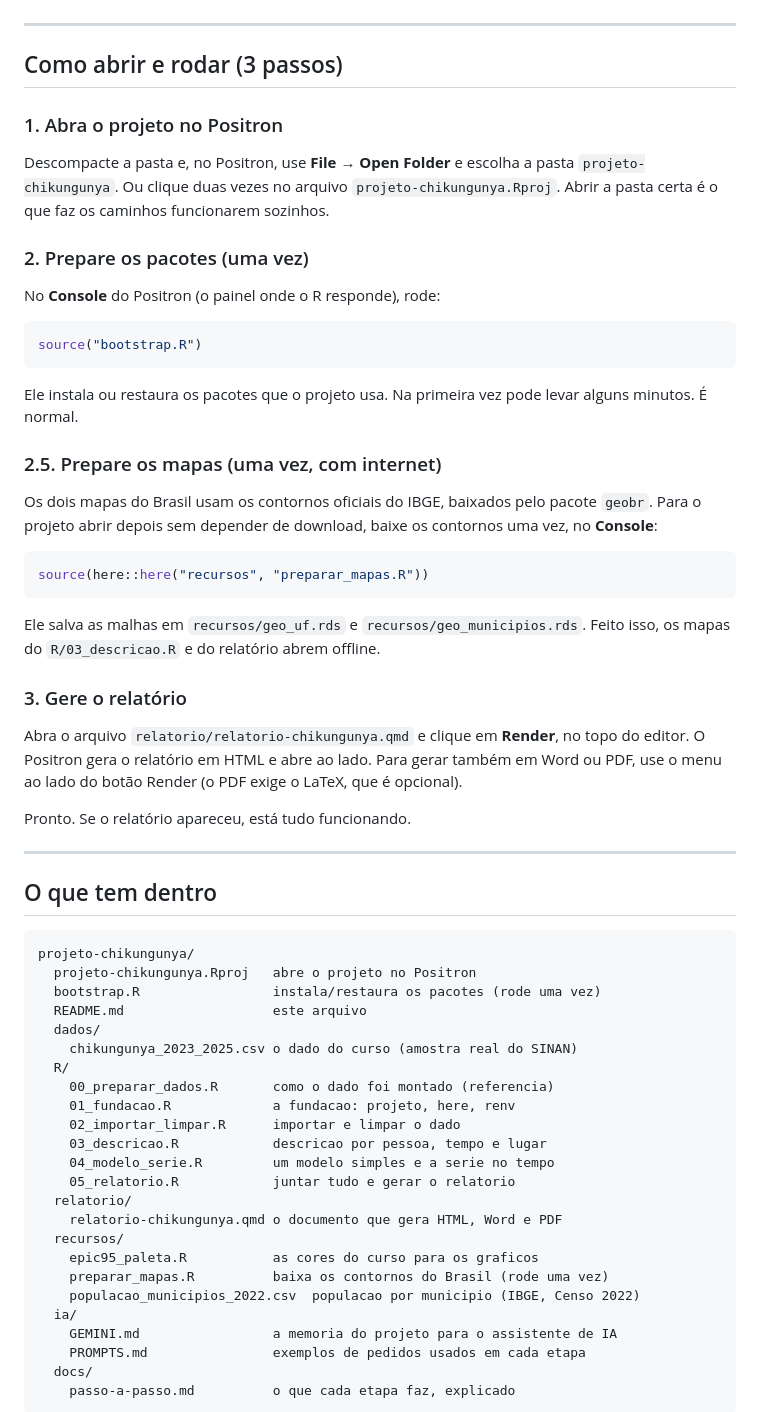
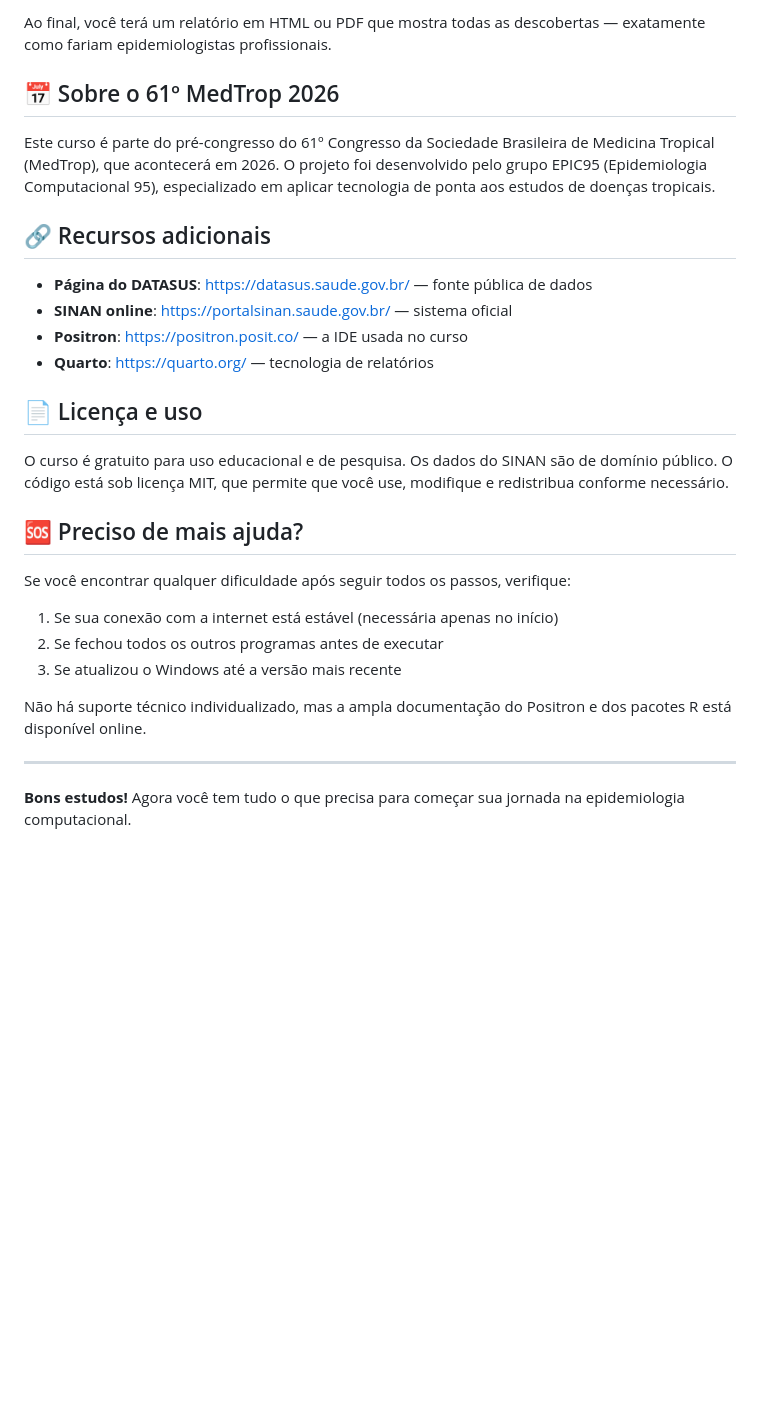
Before and after one commit to Abscessed-crucifix791/curso-epidemiologia-computacional, a Markdown page: README.md, the part around one of its changes. GitHub-like rendering; blank space fills up the shorter version.

````diff
--- a/README.md
+++ b/README.md
@@ -30,76 +122,31 @@ Download ZIP** e descompacte a pasta.
+Ao final, você terá um relatório em HTML ou PDF que mostra todas as descobertas — exatamente como fariam epidemiologistas profissionais.
+
+## 📅 Sobre o 61º MedTrop 2026
+
+Este curso é parte do pré-congresso do 61º Congresso da Sociedade Brasileira de Medicina Tropical (MedTrop), que acontecerá em 2026. O projeto foi desenvolvido pelo grupo EPIC95 (Epidemiologia Computacional 95), especializado em aplicar tecnologia de ponta aos estudos de doenças tropicais.
+
+## 🔗 Recursos adicionais
+
+- **Página do DATASUS**: [https://datasus.saude.gov.br/](https://datasus.saude.gov.br/) — fonte pública de dados
+- **SINAN online**: [https://portalsinan.saude.gov.br/](https://portalsinan.saude.gov.br/) — sistema oficial
+- **Positron**: [https://positron.posit.co/](https://positron.posit.co/) — a IDE usada no curso
+- **Quarto**: [https://quarto.org/](https://quarto.org/) — tecnologia de relatórios
+
+## 📄 Licença e uso
+
+O curso é gratuito para uso educacional e de pesquisa. Os dados do SINAN são de domínio público. O código está sob licença MIT, que permite que você use, modifique e redistribua conforme necessário.
+
+## 🆘 Preciso de mais ajuda?
+
+Se você encontrar qualquer dificuldade após seguir todos os passos, verifique:
+
+1. Se sua conexão com a internet está estável (necessária apenas no início)
+2. Se fechou todos os outros programas antes de executar
+3. Se atualizou o Windows até a versão mais recente
+
+Não há suporte técnico individualizado, mas a ampla documentação do Positron e dos pacotes R está disponível online.
 
 ---
 
-## Como abrir e rodar (3 passos)
+**Bons estudos!** Agora você tem tudo o que precisa para começar sua jornada na epidemiologia computacional.
 
-### 1. Abra o projeto no Positron
-
-Descompacte a pasta e, no Positron, use **File → Open Folder** e escolha a pasta
-`projeto-chikungunya`. Ou clique duas vezes no arquivo
-`projeto-chikungunya.Rproj`. Abrir a pasta certa é o que faz os caminhos
-funcionarem sozinhos.
-
-### 2. Prepare os pacotes (uma vez)
-
-No **Console** do Positron (o painel onde o R responde), rode:
-
-```r
-source("bootstrap.R")
-```
-
-Ele instala ou restaura os pacotes que o projeto usa. Na primeira vez pode levar
-alguns minutos. É normal.
-
-### 2.5. Prepare os mapas (uma vez, com internet)
-
-Os dois mapas do Brasil usam os contornos oficiais do IBGE, baixados pelo pacote
-`geobr`. Para o projeto abrir depois sem depender de download, baixe os contornos
-uma vez, no **Console**:
-
-```r
-source(here::here("recursos", "preparar_mapas.R"))
-```
-
-Ele salva as malhas em `recursos/geo_uf.rds` e `recursos/geo_municipios.rds`. Feito
-isso, os mapas do `R/03_descricao.R` e do relatório abrem offline.
-
-### 3. Gere o relatório
-
-Abra o arquivo `relatorio/relatorio-chikungunya.qmd` e clique em **Render**, no
-topo do editor. O Positron gera o relatório em HTML e abre ao lado. Para gerar
-também em Word ou PDF, use o menu ao lado do botão Render (o PDF exige o LaTeX,
-que é opcional).
-
-Pronto. Se o relatório apareceu, está tudo funcionando.
-
----
-
-## O que tem dentro
-
-```
-projeto-chikungunya/
-  projeto-chikungunya.Rproj   abre o projeto no Positron
-  bootstrap.R                 instala/restaura os pacotes (rode uma vez)
-  README.md                   este arquivo
-  dados/
-    chikungunya_2023_2025.csv o dado do curso (amostra real do SINAN)
-  R/
-    00_preparar_dados.R       como o dado foi montado (referencia)
-    01_fundacao.R             a fundacao: projeto, here, renv
-    02_importar_limpar.R      importar e limpar o dado
-    03_descricao.R            descricao por pessoa, tempo e lugar
-    04_modelo_serie.R         um modelo simples e a serie no tempo
-    05_relatorio.R            juntar tudo e gerar o relatorio
-  relatorio/
-    relatorio-chikungunya.qmd o documento que gera HTML, Word e PDF
-  recursos/
-    epic95_paleta.R           as cores do curso para os graficos
-    preparar_mapas.R          baixa os contornos do Brasil (rode uma vez)
-    populacao_municipios_2022.csv  populacao por municipio (IBGE, Censo 2022)
-  ia/
-    GEMINI.md                 a memoria do projeto para o assistente de IA
-    PROMPTS.md                exemplos de pedidos usados em cada etapa
-  docs/
-    passo-a-passo.md          o que cada etapa faz, explicado
-```
-
````
Also changed, not shown: other parts of README.md (+113 -48 lines).
